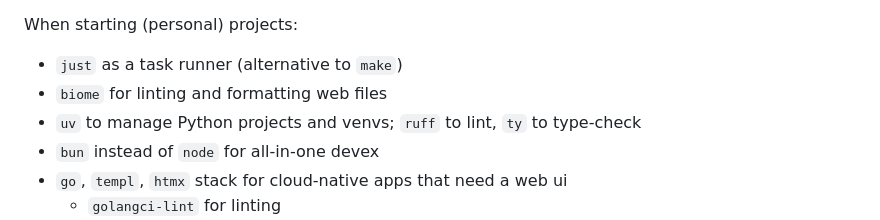
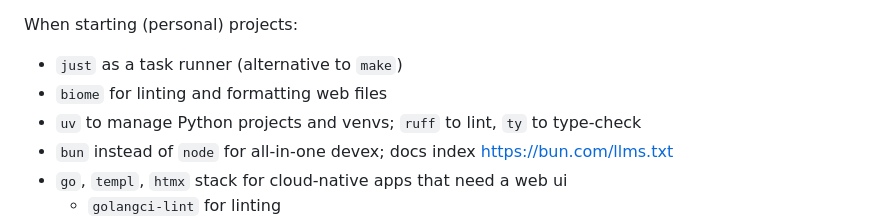
Before and after one commit to acidghost/dotfiles, a Markdown page: agents/AGENTS.md, the part around the change. Rendered like a GitHub page.

Commit message:
[agents] ref to bun.com/llms.txt

```diff
--- a/agents/AGENTS.md
+++ b/agents/AGENTS.md
@@ -38,7 +38,7 @@ When starting (personal) projects:
 - `just` as a task runner (alternative to `make`)
 - `biome` for linting and formatting web files
 - `uv` to manage Python projects and venvs; `ruff` to lint, `ty` to type-check
-- `bun` instead of `node` for all-in-one devex
+- `bun` instead of `node` for all-in-one devex; docs index https://bun.com/llms.txt
 - `go`, `templ`, `htmx` stack for cloud-native apps that need a web ui
   - `golangci-lint` for linting
   - start from [this template](https://github.com/acidghost/go-start)
```
